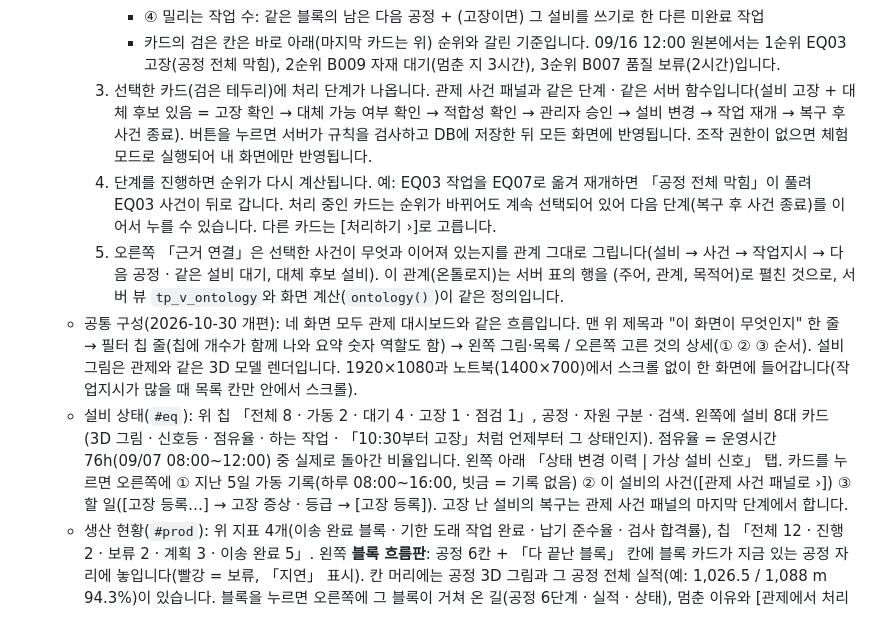
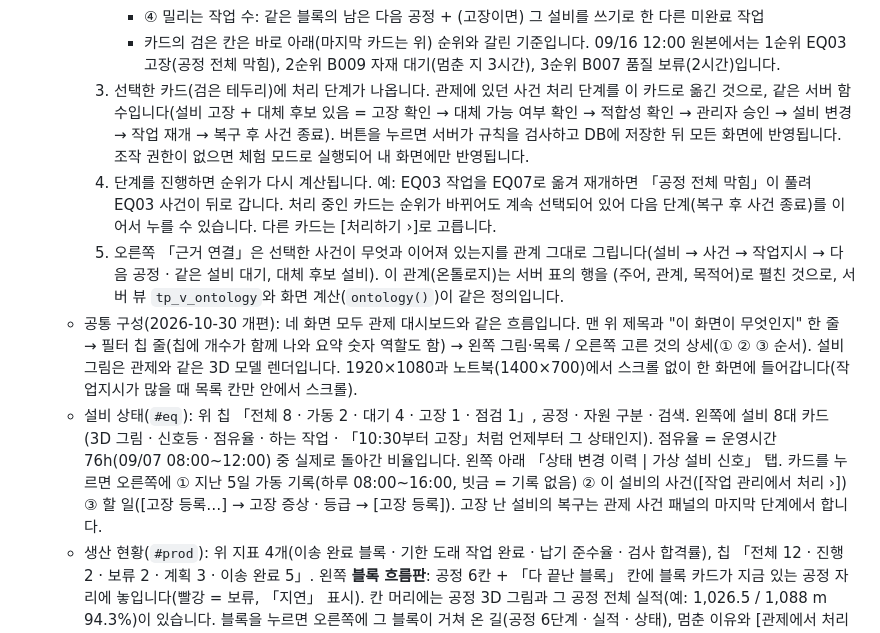
Before and after one commit to develop-korea-tech/twinpro-demo, a Markdown page: README.md, the part around the change. Drawn GitHub-style.

Commit message:
README: 사건 처리 위치 표기를 작업 관리 우선순위로 정리
Co-Authored-By: Claude Opus 5.5 <noreply@anthropic.com>
Claude-Session: https://claude.ai/code/session_0118yJohinjDPUbRGhyax1CZ

```diff
--- a/README.md
+++ b/README.md
@@ -162,11 +162,11 @@
         - ③ 멈춘 시간: 사건이 열린 뒤 지난 시간
         - ④ 밀리는 작업 수: 같은 블록의 남은 다음 공정 + (고장이면) 그 설비를 쓰기로 한 다른 미완료 작업
         - 카드의 검은 칸은 바로 아래(마지막 카드는 위) 순위와 갈린 기준입니다. 09/16 12:00 원본에서는 1순위 EQ03 고장(공정 전체 막힘), 2순위 B009 자재 대기(멈춘 지 3시간), 3순위 B007 품질 보류(2시간)입니다.
-     3. 선택한 카드(검은 테두리)에 처리 단계가 나옵니다. 관제 사건 패널과 같은 단계 · 같은 서버 함수입니다(설비 고장 + 대체 후보 있음 = 고장 확인 → 대체 가능 여부 확인 → 적합성 확인 → 관리자 승인 → 설비 변경 → 작업 재개 → 복구 후 사건 종료). 버튼을 누르면 서버가 규칙을 검사하고 DB에 저장한 뒤 모든 화면에 반영됩니다. 조작 권한이 없으면 체험 모드로 실행되어 내 화면에만 반영됩니다.
+     3. 선택한 카드(검은 테두리)에 처리 단계가 나옵니다. 관제에 있던 사건 처리 단계를 이 카드로 옮긴 것으로, 같은 서버 함수입니다(설비 고장 + 대체 후보 있음 = 고장 확인 → 대체 가능 여부 확인 → 적합성 확인 → 관리자 승인 → 설비 변경 → 작업 재개 → 복구 후 사건 종료). 버튼을 누르면 서버가 규칙을 검사하고 DB에 저장한 뒤 모든 화면에 반영됩니다. 조작 권한이 없으면 체험 모드로 실행되어 내 화면에만 반영됩니다.
      4. 단계를 진행하면 순위가 다시 계산됩니다. 예: EQ03 작업을 EQ07로 옮겨 재개하면 「공정 전체 막힘」이 풀려 EQ03 사건이 뒤로 갑니다. 처리 중인 카드는 순위가 바뀌어도 계속 선택되어 있어 다음 단계(복구 후 사건 종료)를 이어서 누를 수 있습니다. 다른 카드는 [처리하기 ›]로 고릅니다.
      5. 오른쪽 「근거 연결」은 선택한 사건이 무엇과 이어져 있는지를 관계 그대로 그립니다(설비 → 사건 → 작업지시 → 다음 공정 · 같은 설비 대기, 대체 후보 설비). 이 관계(온톨로지)는 서버 표의 행을 (주어, 관계, 목적어)로 펼친 것으로, 서버 뷰 `tp_v_ontology`와 화면 계산(`ontology()`)이 같은 정의입니다.
    - 공통 구성(2026-10-30 개편): 네 화면 모두 관제 대시보드와 같은 흐름입니다. 맨 위 제목과 "이 화면이 무엇인지" 한 줄 → 필터 칩 줄(칩에 개수가 함께 나와 요약 숫자 역할도 함) → 왼쪽 그림·목록 / 오른쪽 고른 것의 상세(① ② ③ 순서). 설비 그림은 관제와 같은 3D 모델 렌더입니다. 1920×1080과 노트북(1400×700)에서 스크롤 없이 한 화면에 들어갑니다(작업지시가 많을 때 목록 칸만 안에서 스크롤).
-   - 설비 상태(`#eq`): 위 칩 「전체 8 · 가동 2 · 대기 4 · 고장 1 · 점검 1」, 공정 · 자원 구분 · 검색. 왼쪽에 설비 8대 카드(3D 그림 · 신호등 · 점유율 · 하는 작업 · 「10:30부터 고장」처럼 언제부터 그 상태인지). 점유율 = 운영시간 76h(09/07 08:00~12:00) 중 실제로 돌아간 비율입니다. 왼쪽 아래 「상태 변경 이력 | 가상 설비 신호」 탭. 카드를 누르면 오른쪽에 ① 지난 5일 가동 기록(하루 08:00~16:00, 빗금 = 기록 없음) ② 이 설비의 사건([관제 사건 패널로 ›]) ③ 할 일([고장 등록…] → 고장 증상 · 등급 → [고장 등록]). 고장 난 설비의 복구는 관제 사건 패널의 마지막 단계에서 합니다.
+   - 설비 상태(`#eq`): 위 칩 「전체 8 · 가동 2 · 대기 4 · 고장 1 · 점검 1」, 공정 · 자원 구분 · 검색. 왼쪽에 설비 8대 카드(3D 그림 · 신호등 · 점유율 · 하는 작업 · 「10:30부터 고장」처럼 언제부터 그 상태인지). 점유율 = 운영시간 76h(09/07 08:00~12:00) 중 실제로 돌아간 비율입니다. 왼쪽 아래 「상태 변경 이력 | 가상 설비 신호」 탭. 카드를 누르면 오른쪽에 ① 지난 5일 가동 기록(하루 08:00~16:00, 빗금 = 기록 없음) ② 이 설비의 사건([작업 관리에서 처리 ›]) ③ 할 일([고장 등록…] → 고장 증상 · 등급 → [고장 등록]). 고장 난 설비의 복구는 관제 사건 패널의 마지막 단계에서 합니다.
    - 생산 현황(`#prod`): 위 지표 4개(이송 완료 블록 · 기한 도래 작업 완료 · 납기 준수율 · 검사 합격률), 칩 「전체 12 · 진행 2 · 보류 2 · 계획 3 · 이송 완료 5」. 왼쪽 **블록 흐름판**: 공정 6칸 + 「다 끝난 블록」 칸에 블록 카드가 지금 있는 공정 자리에 놓입니다(빨강 = 보류, 「지연」 표시). 칸 머리에는 공정 3D 그림과 그 공정 전체 실적(예: 1,026.5 / 1,088 m 94.3%)이 있습니다. 블록을 누르면 오른쪽에 그 블록이 거쳐 온 길(공정 6단계 · 실적 · 상태), 멈춘 이유와 [관제에서 처리 ›], [설비 보기 ›] · [작업지시 열기 ›]가 나옵니다.
    - 작업 관리(`#wo`): 「작업 지시 | 작업 이력」 탭, 칩 「전체 · 조치 필요 · 진행 · 계획 · 완료」, 계획일 · 공정 · 검색, [⭱ 실적 가져오기]. 목록은 조치 필요(보류 중이거나 계획보다 늦어진 작업) → 진행 → 계획 → 완료로 묶여 나옵니다. 줄을 누르면 오른쪽에 ① 지금 상태(블록 · 공정 · 계획 기간 · 진행 · 멈춘 이유) ② 바꿀 것(설비 · 작업 상태 · 인정수량 · 보류 사유 · 메모) ③ 저장. 미해결 사건이 걸린 작업은 빨간 안내(「자재 대기 사건 INC004 미해결 → 이 작업을 '진행'으로 바꿀 수 없습니다」)와 [INC004 사건 처리하기 ›]가 나오고 설비 칸이 잠깁니다.
    - 기준정보(`#base`): 제목 옆 「🔒 조회 전용」과 「관리」[데이터 초기화](조작 권한 필요 · 두 번 눌러 확인). 「공정 | 설비」 탭. 공정 탭은 맨 위 공정 흐름(3D 그림 6개, 01 → 06), 아래 공정 목록, 오른쪽 ① 공정 기준(코드 · 순서 · 작업구역 · 단위 · 기준 경과시간) ② 이 공정의 설비(누르면 설비 상태 화면) ③ 바꿀 수 있나요(삭제 · 사용 중지 불가 사유). 설비 탭은 설비 8대와 대체 적합성 목록입니다. 기준정보 값은 시연 중 읽기 전용입니다.
```
